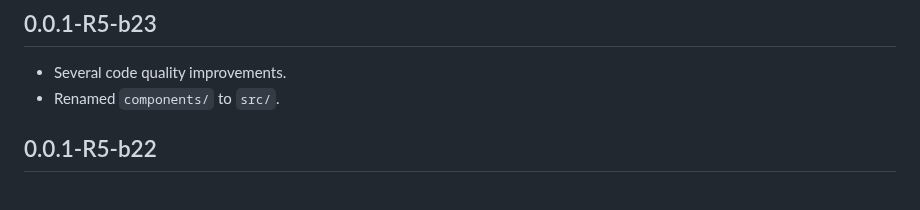
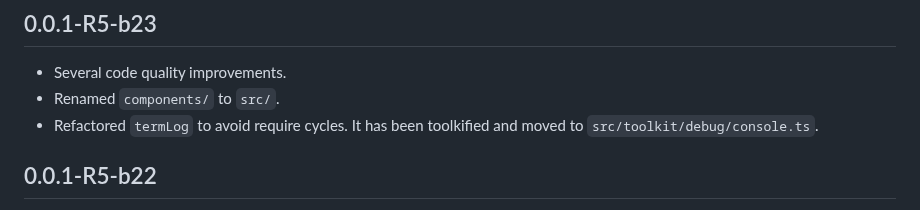
Before and after one commit to ZakaHaceCosas/personaplus, a Markdown page: CHANGELOG.md, the part around the change. GitHub-like rendering.

Commit message:
changelog

```diff
--- a/CHANGELOG.md
+++ b/CHANGELOG.md
@@ -27,6 +27,7 @@ END README
 
 - Several code quality improvements.
 - Renamed `components/` to `src/`.
+- Refactored `termLog` to avoid require cycles. It has been toolkified and moved to `src/toolkit/debug/console.ts`.
 
 ## 0.0.1-R5-b22
 
```
